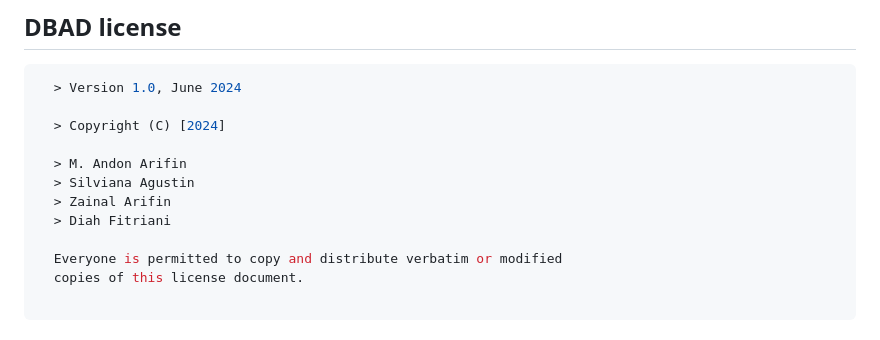
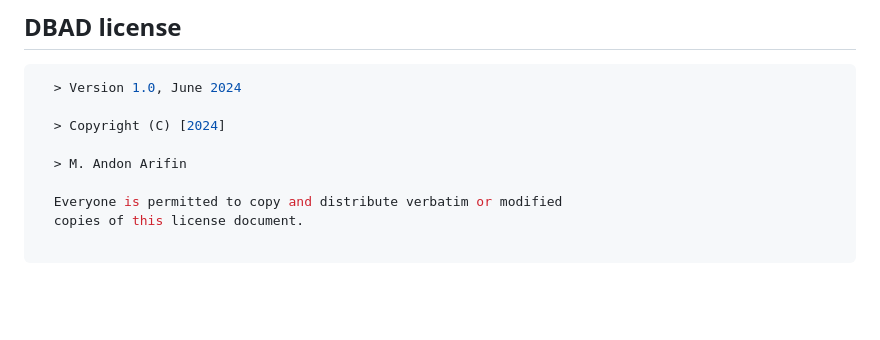
Before and after one commit to ndonar23/antrian_puskesmas, a Markdown page: README.md, the part around the change. Rendered like a GitHub page; blank space fills up the shorter version.

```diff
--- a/README.md
+++ b/README.md
@@ -149,9 +149,6 @@ flutter pub get
   > Copyright (C) [2024]
 
   > M. Andon Arifin
-  > Silviana Agustin
-  > Zainal Arifin
-  > Diah Fitriani
 
   Everyone is permitted to copy and distribute verbatim or modified
   copies of this license document.
```
